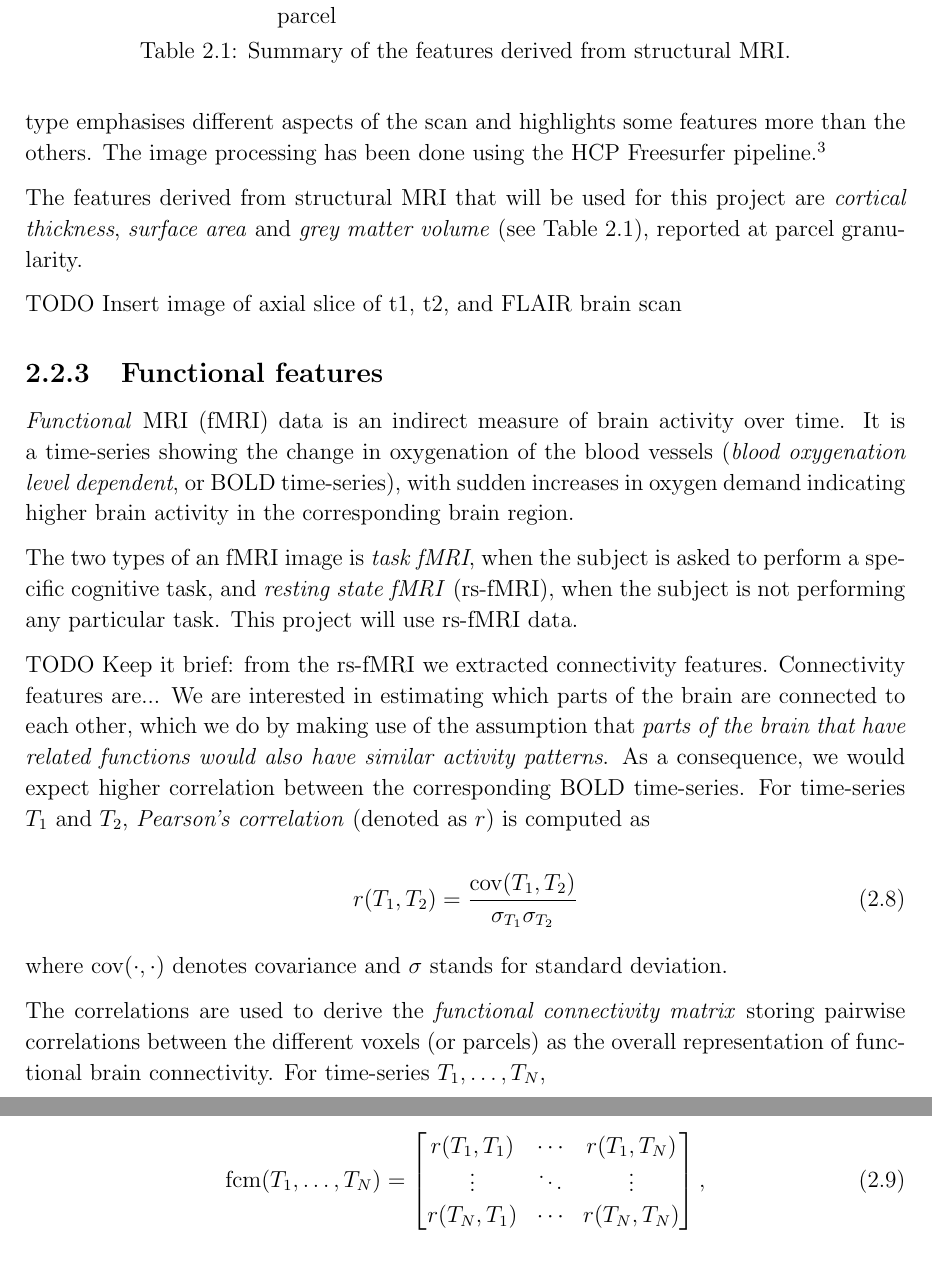
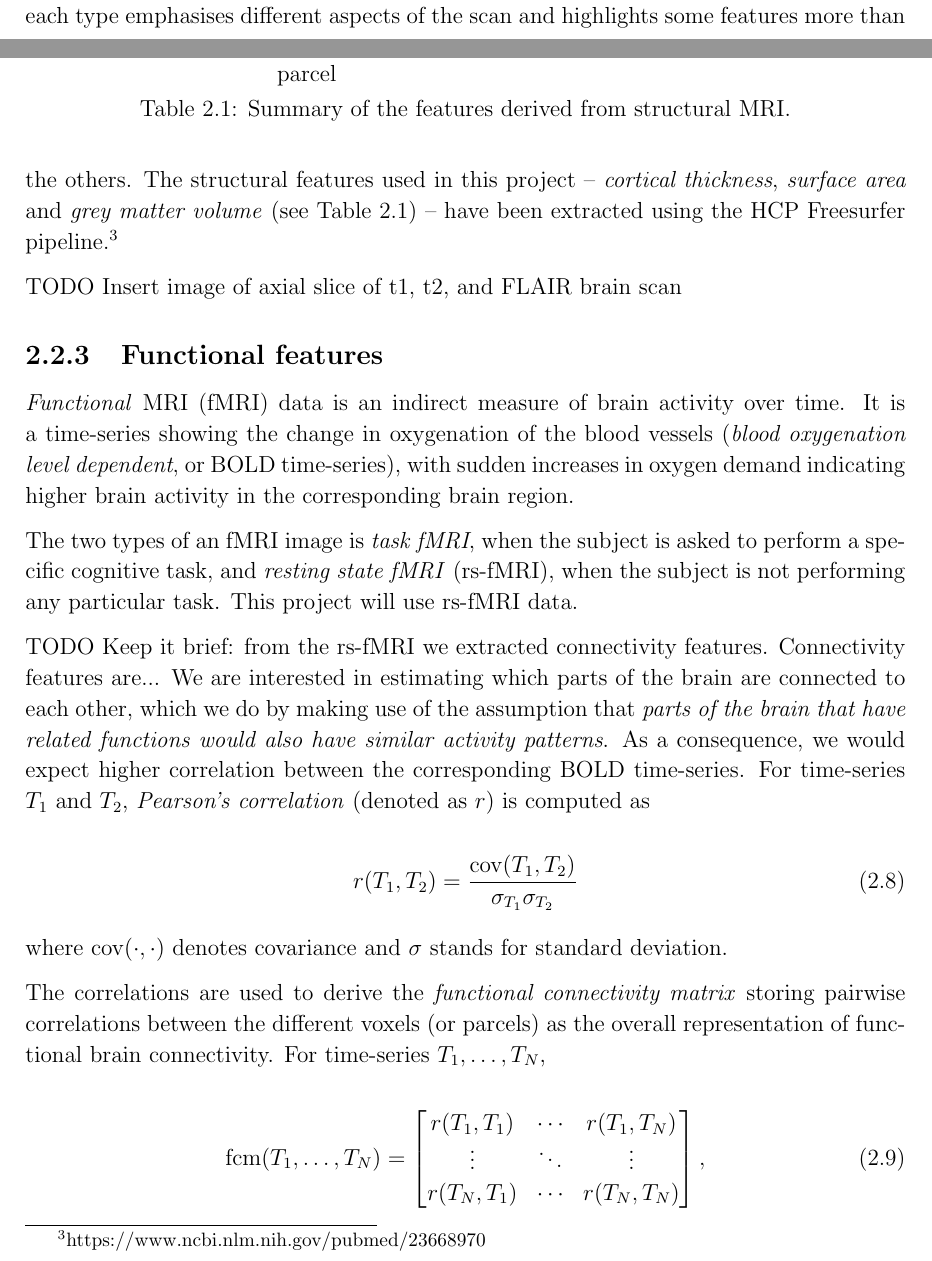
Before and after one commit to kamilest/cst-ii-dissertation, a LaTeX thesis (dissertation/dissertation.tex, which reads dissertation/chapters/preparation.tex): two parts of pages 6 and 7 of 26 before the commit and two parts of pages 5 and 6 of 26 after it, joined at a grey line, cut so that both start at the same text. Compiled offline with pdfLaTeX.

Commit message:
"From the structural MRI x features were extracted using Freesurfer."

```diff
--- a/dissertation/chapters/preparation.tex
+++ b/dissertation/chapters/preparation.tex
@@ -106,7 +106,6 @@ A \textit{parcellation} splits an image of a brain into biologically meaningful
 % -Expalanation
 
 \subsection{Structural features}
-\textit{Structural} MRI is used to analyse the anatomy of the brain. Its two main modalities are the two types of an MRI image called T1-weighted and T2-weighted FLAIR, where each type emphasises different aspects of the scan and highlights some features more than the others. The image processing has been done using the HCP Freesurfer pipeline.\footnote{\url{https://www.ncbi.nlm.nih.gov/pubmed/23668970}}
 
 \begin{table}[]
     \centering
@@ -120,7 +119,7 @@ A \textit{parcellation} splits an image of a brain into biologically meaningful
     \caption{Summary of the features derived from structural MRI.}\label{table:structural-features}
 \end{table}
 
-The features derived from structural MRI that will be used for this project are \textit{cortical thickness}, \textit{surface area} and \textit{grey matter volume} (see Table~\ref{table:structural-features}), reported at parcel granularity.
+\textit{Structural} MRI is used to analyse the anatomy of the brain. Its two main modalities are the two types of an MRI image called T1-weighted and T2-weighted FLAIR, where each type emphasises different aspects of the scan and highlights some features more than the others. The structural features used in this project – \textit{cortical thickness}, \textit{surface area} and \textit{grey matter volume} (see Table~\ref{table:structural-features}) – have been extracted using the HCP Freesurfer pipeline.\footnote{\url{https://www.ncbi.nlm.nih.gov/pubmed/23668970}}
 
 
 TODO Insert image of axial slice of t1, t2, and FLAIR brain scan
```
